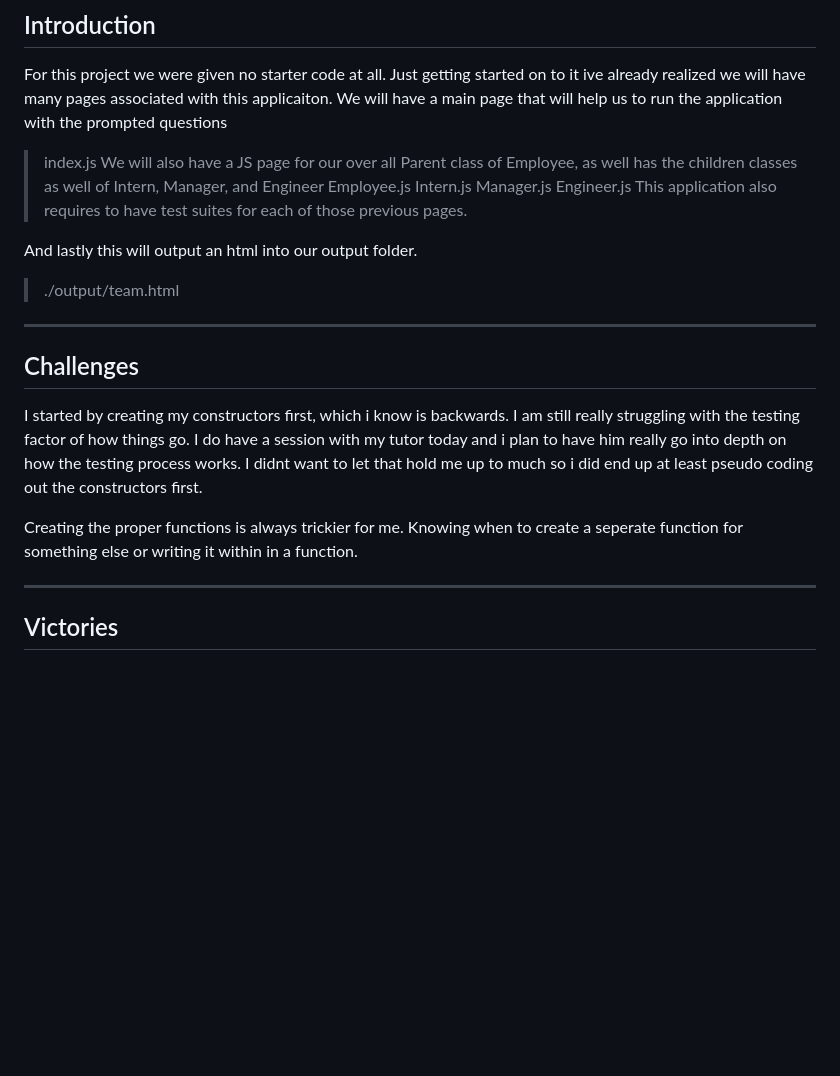
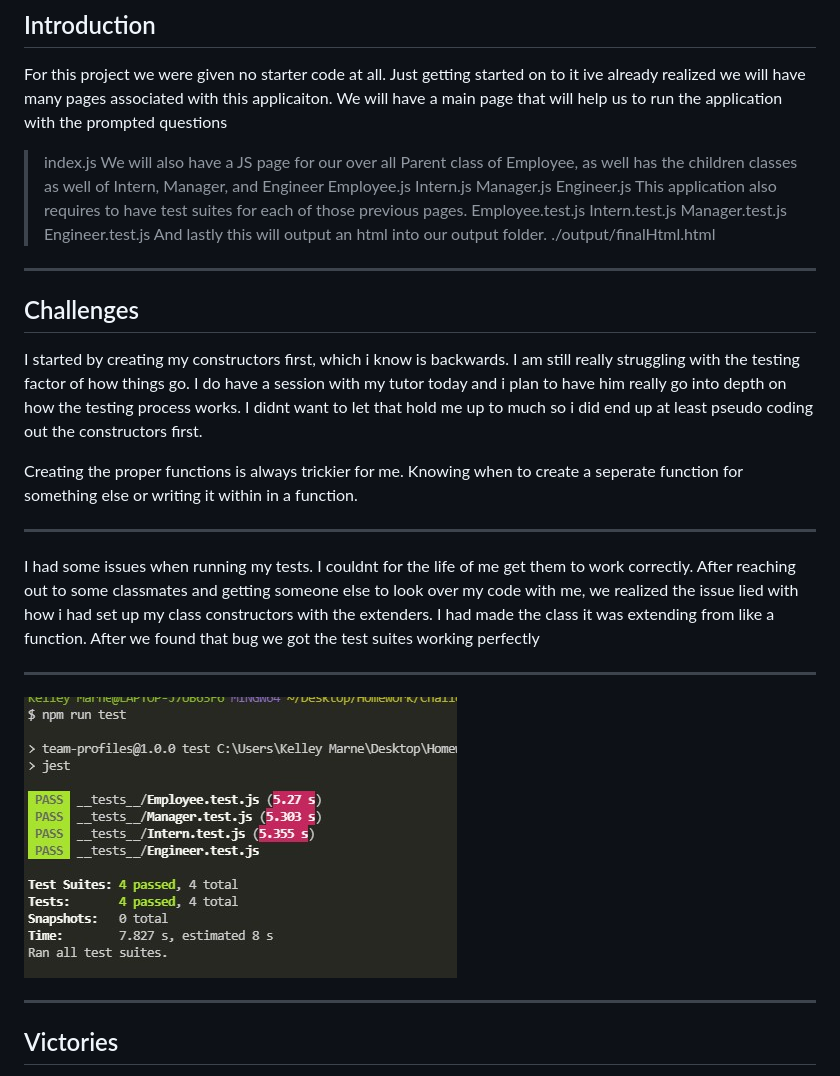
Before and after one commit to kelleymarne/Team-Profiles, a Markdown page: README.md, the part around the change printed below. GitHub-like rendering; pictures changed too: screenshots/tests.jpg (added); blank space fills up the shorter version.

Commit message:
final edits, finished up readme for submit

```diff
--- a/README.md
+++ b/README.md
@@ -33,9 +33,9 @@ We will have a main page that will help us to run the application with the promp
 We will also have a JS page for our over all Parent class of Employee, as well has the children classes as well of Intern, Manager, and Engineer
 > Employee.js Intern.js Manager.js Engineer.js
 This application also requires to have test suites for each of those previous pages.
-
+> Employee.test.js Intern.test.js Manager.test.js Engineer.test.js
 And lastly this will output an html into our output folder.
-> ./output/team.html
+> ./output/finalHtml.html
 
 
 ---
@@ -45,8 +45,17 @@ I started by creating my constructors first, which i know is backwards. I am sti
 
 Creating the proper functions is always trickier for me. Knowing when to create a seperate function for something else or writing it within in a function.
 
+---
+
+I had some issues when running my tests. I couldnt for the life of me get them to work correctly. After reaching out to some classmates and getting someone else to look over my code with me, we realized the issue lied with how i had set up my class constructors with the extenders. I had made the class it was extending from like a function. After we found that bug we got the test suites working perfectly
+
 
 ---
+
+![screenshot!](./screenshots/tests.jpg)
+
+---
+
 ## Victories
 
 This is a very hefty project so far. It has included the most amount of hard coded seperate pages weve done yet. I knew this was going to be a big challenge for me. I started off with what was the most familiar to me.
```
Also changed, not shown: other parts of README.md (+11 -2 lines), 5 other files.
